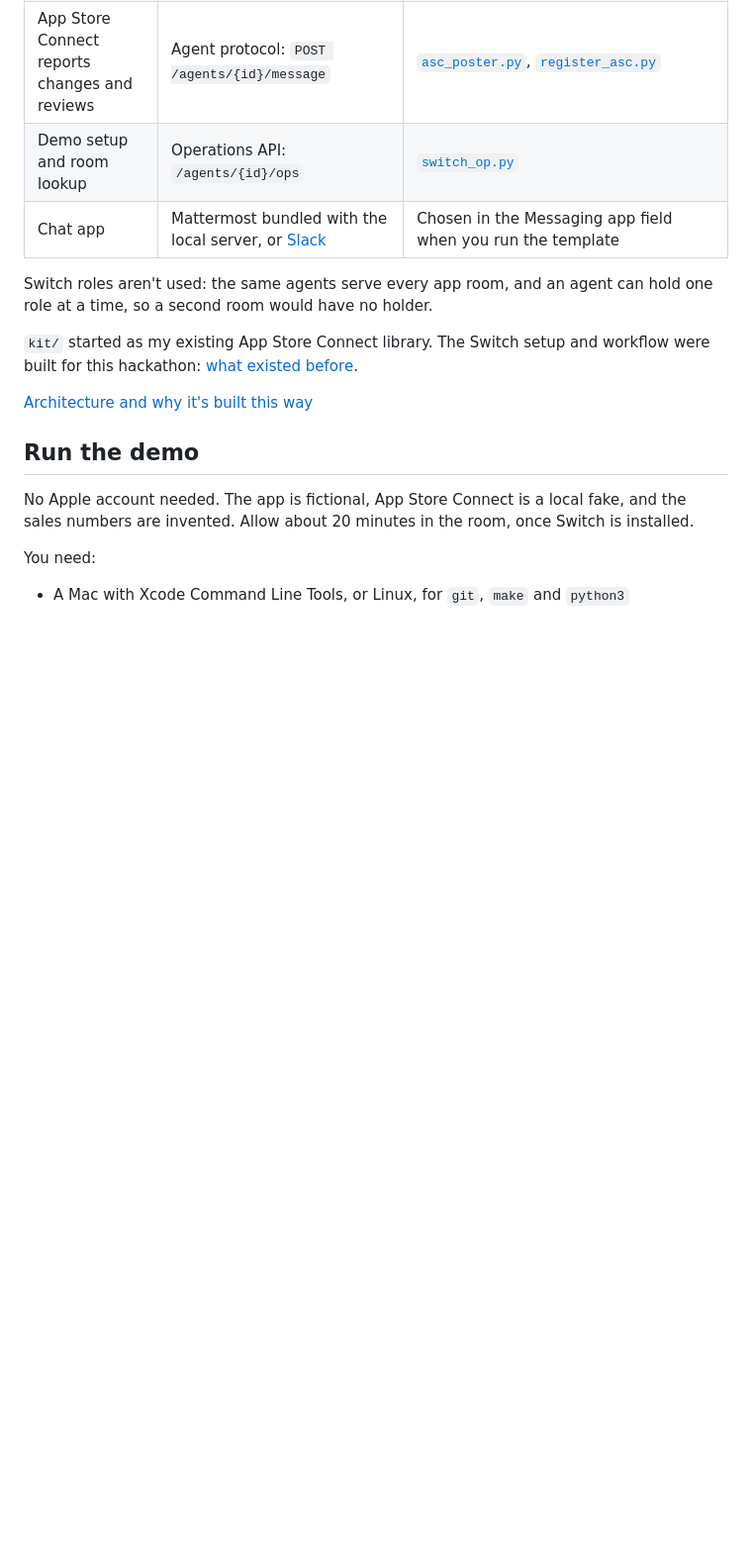
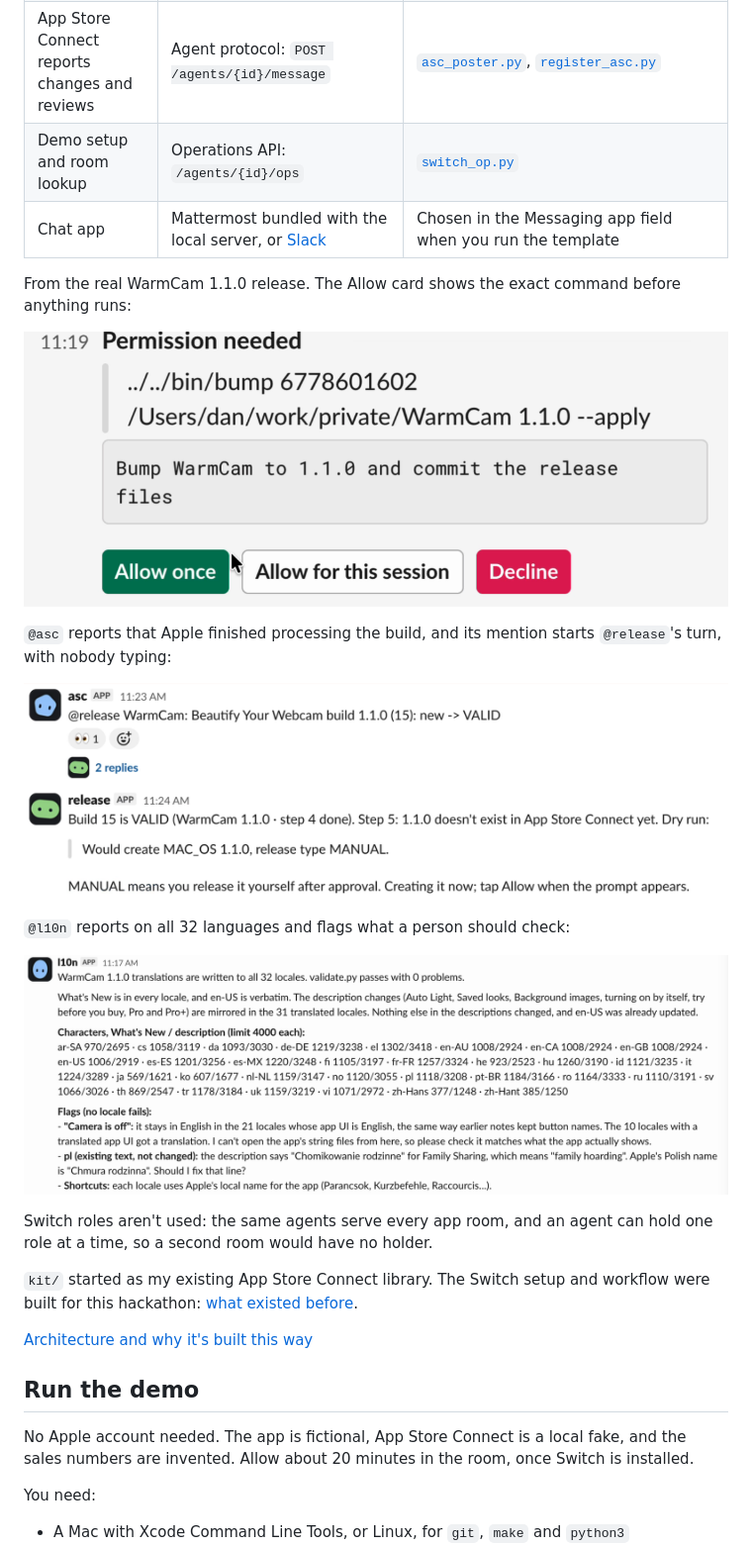
Before and after one commit to dpeter79/release-room, a Markdown page: README.md, the part around one of its changes. Shown at 99% size. GitHub-like rendering; pictures changed too: docs/images/allow.png (added), docs/images/asc-wakes-release.png (added), docs/images/l10n-report.png (added); blank space fills up the shorter version.

Commit message:
Show the real releases in the README: live status, GIF and screenshots

```diff
--- a/README.md
+++ b/README.md
@@ -56,6 +58,18 @@ sequenceDiagram
 | App Store Connect reports changes and reviews | Agent protocol: `POST /agents/{id}/message` | [`asc_poster.py`](asc_poster.py), [`register_asc.py`](register_asc.py) |
 | Demo setup and room lookup | Operations API: `/agents/{id}/ops` | [`switch_op.py`](switch_op.py) |
 | Chat app | Mattermost bundled with the local server, or [Slack](docs/setup.md#connect-slack) | Chosen in the Messaging app field when you run the template |
+
+From the real WarmCam 1.1.0 release. The Allow card shows the exact command before anything runs:
+
+![Permission needed: bin/bump WarmCam 1.1.0 --apply, with Allow once, Allow for this session and Decline](docs/images/allow.png)
+
+`@asc` reports that Apple finished processing the build, and its mention starts `@release`'s turn, with nobody typing:
+
+![asc posts build 1.1.0 (15): new -> VALID, and release carries on with step 5](docs/images/asc-wakes-release.png)
+
+`@l10n` reports on all 32 languages and flags what a person should check:
+
+![l10n's report: translations written to all 32 locales, character counts per locale, and flags](docs/images/l10n-report.png)
 
 Switch roles aren't used: the same agents serve every app room, and an agent can hold one role at a time, so a second room would have no holder.
 
```
Also changed, not shown: other parts of README.md (+3 -1 lines), docs/images/release-room.gif (added).
